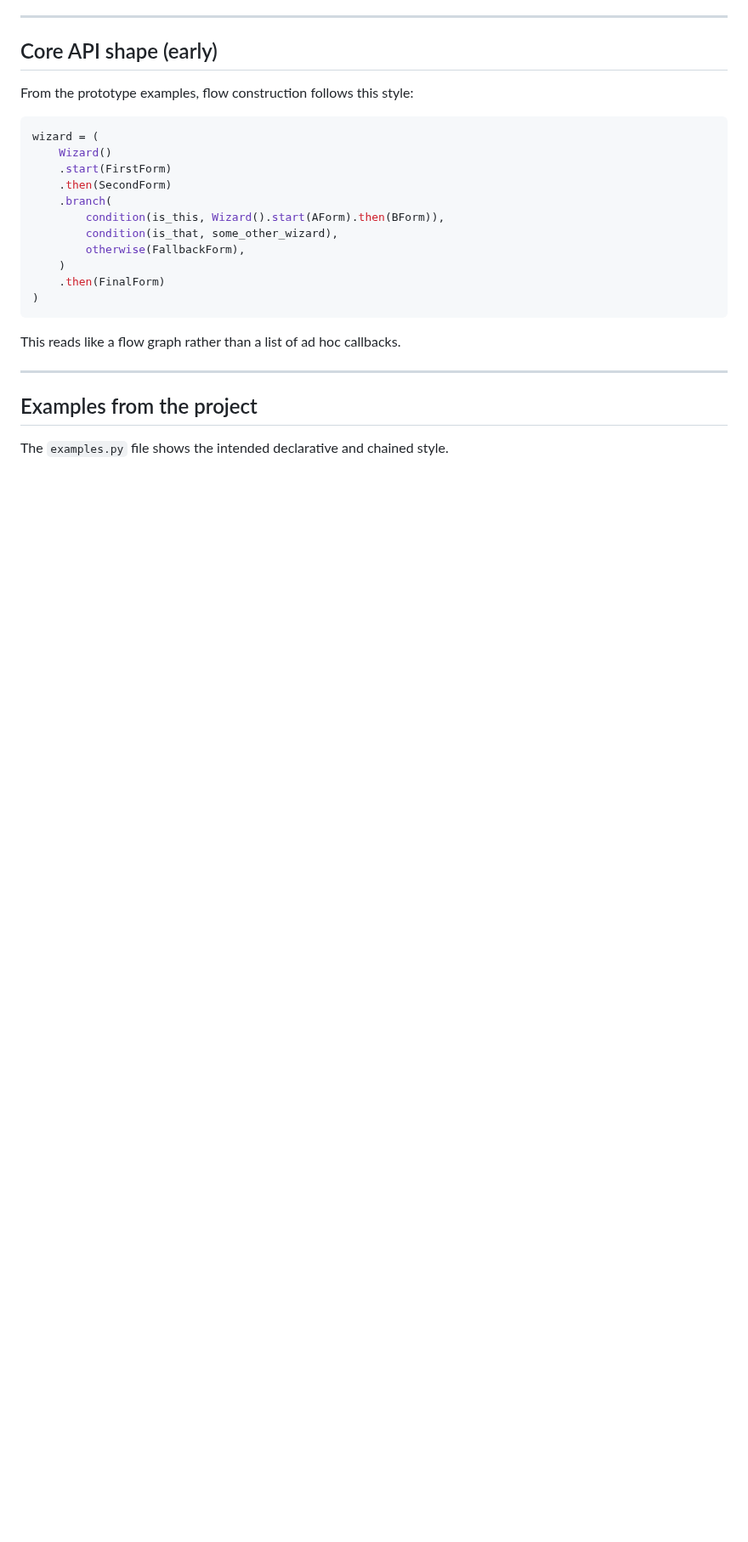
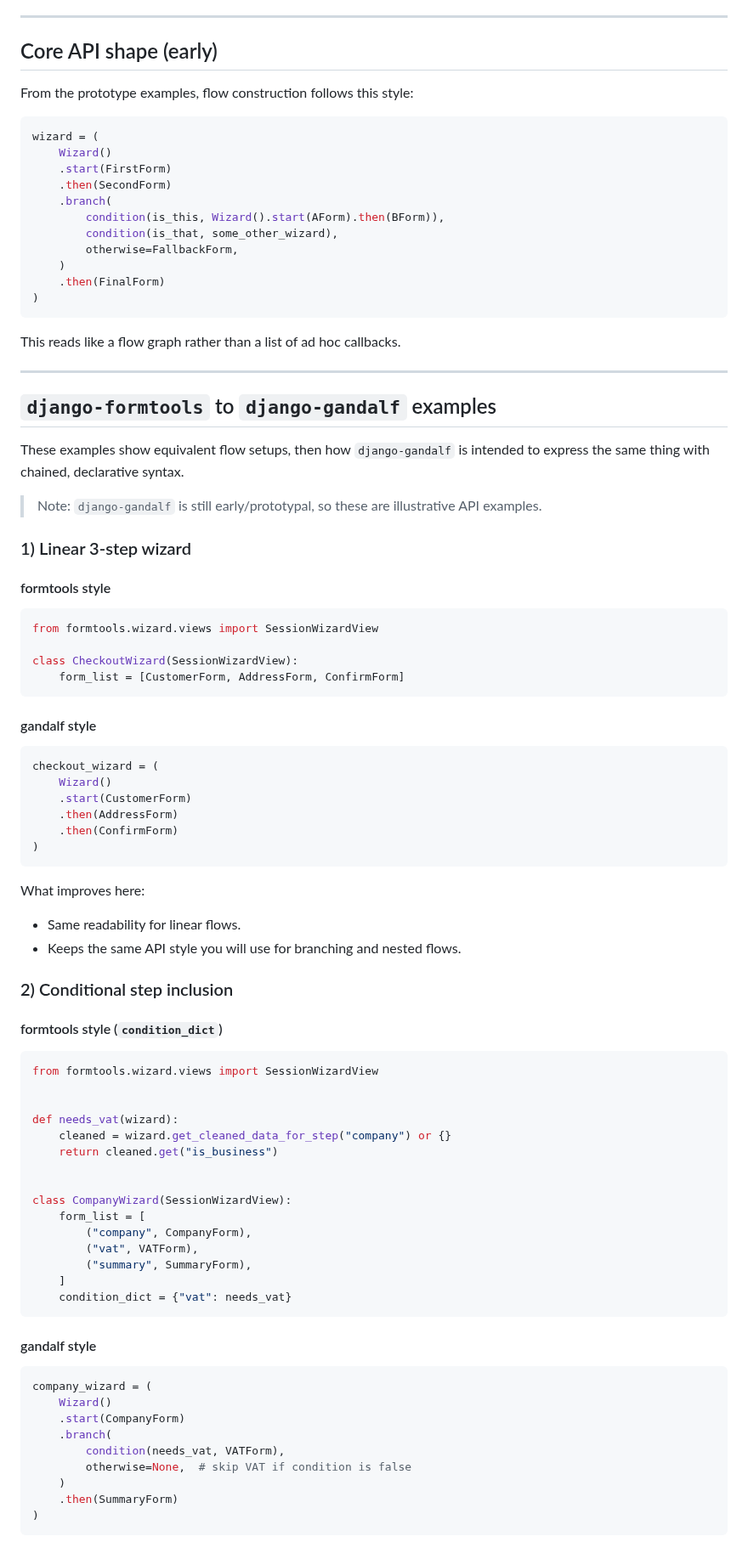
Before and after one commit to kevincarrogan/django-gandalf, a Markdown page: README.md, the part around one of its changes. Shown at 85% size. GitHub-like rendering; blank space fills up the shorter version.

Commit message:
Add formtools-to-gandalf equivalent README examples

````diff
--- a/README.md
+++ b/README.md
@@ -57,7 +57,7 @@ wizard = (
     .branch(
         condition(is_this, Wizard().start(AForm).then(BForm)),
         condition(is_that, some_other_wizard),
-        otherwise(FallbackForm),
+        otherwise=FallbackForm,
     )
     .then(FinalForm)
 )
@@ -67,6 +67,72 @@ This reads like a flow graph rather than a list of ad hoc callbacks.
 
 ---
 
-## Examples from the project
+## `django-formtools` to `django-gandalf` examples
 
-The `examples.py` file shows the intended declarative and chained style.
+These examples show equivalent flow setups, then how `django-gandalf` is intended to express the same thing with chained, declarative syntax.
+
+> Note: `django-gandalf` is still early/prototypal, so these are illustrative API examples.
+
+### 1) Linear 3-step wizard
+
+#### formtools style
+
+```python
+from formtools.wizard.views import SessionWizardView
+
+class CheckoutWizard(SessionWizardView):
+    form_list = [CustomerForm, AddressForm, ConfirmForm]
+```
+
+#### gandalf style
+
+```python
+checkout_wizard = (
+    Wizard()
+    .start(CustomerForm)
+    .then(AddressForm)
+    .then(ConfirmForm)
+)
+```
+
+What improves here:
+
+- Same readability for linear flows.
+- Keeps the same API style you will use for branching and nested flows.
+
+### 2) Conditional step inclusion
+
+#### formtools style (`condition_dict`)
+
+```python
+from formtools.wizard.views import SessionWizardView
+
+
+def needs_vat(wizard):
+    cleaned = wizard.get_cleaned_data_for_step("company") or {}
+    return cleaned.get("is_business")
+
+
+class CompanyWizard(SessionWizardView):
+    form_list = [
+        ("company", CompanyForm),
+        ("vat", VATForm),
+        ("summary", SummaryForm),
+    ]
+    condition_dict = {"vat": needs_vat}
+```
+
+#### gandalf style
+
+```python
+company_wizard = (
+    Wizard()
+    .start(CompanyForm)
+    .branch(
+        condition(needs_vat, VATForm),
+        otherwise=None,  # skip VAT if condition is false
+    )
+    .then(SummaryForm)
+)
+```
+
````
Also changed, not shown: other parts of README.md (+49 -0 lines).
